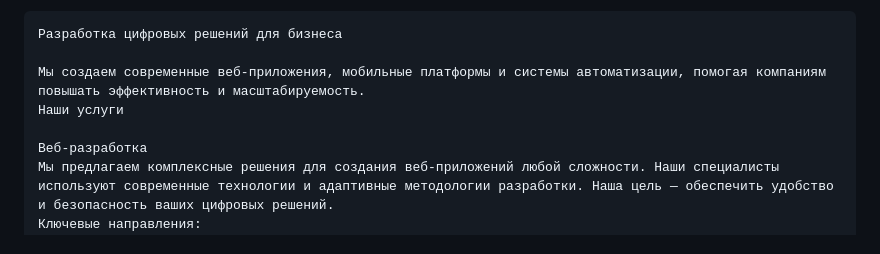
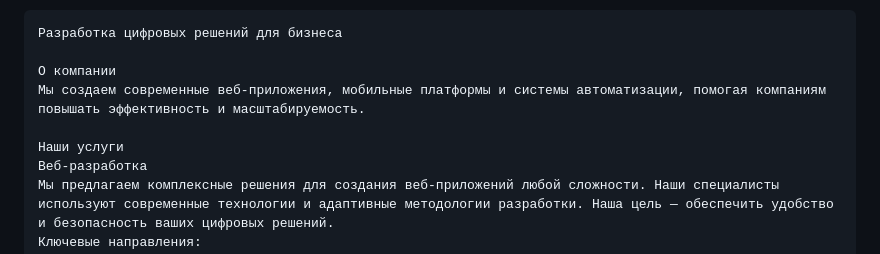
Before and after one commit to 31ISP/mobdev-lab-html-Mayer, a Markdown page: README.md, the part around the change. Rendered like a GitHub page.

````diff
--- a/README.md
+++ b/README.md
@@ -19,9 +19,10 @@ _В репозитории есть базовые стили, не забудь
 ```
 Разработка цифровых решений для бизнеса
 
+О компании
 Мы создаем современные веб-приложения, мобильные платформы и системы автоматизации, помогая компаниям повышать эффективность и масштабируемость.
+
 Наши услуги
-
 Веб-разработка
 Мы предлагаем комплексные решения для создания веб-приложений любой сложности. Наши специалисты используют современные технологии и адаптивные методологии разработки. Наша цель — обеспечить удобство и безопасность ваших цифровых решений.
 Ключевые направления:
````
